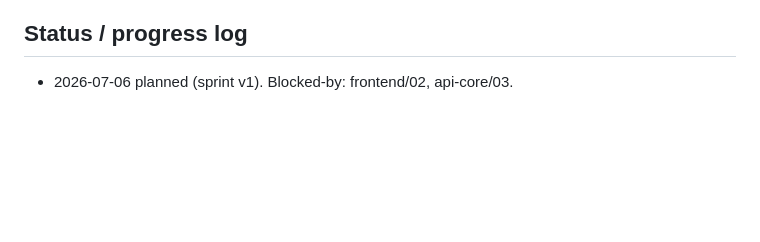
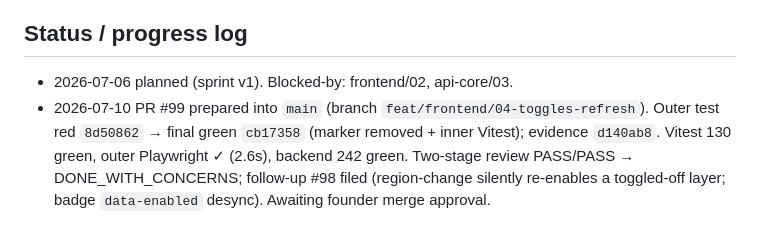
Before and after one commit to Muhanad-husn/Zij, a Markdown page: plans/frontend/04-toggles-refresh.md, the part around the change. Drawn GitHub-style; blank space fills up the shorter version.

Commit message:
docs(frontend): record PR #99 in slice 04 plan status log
Co-Authored-By: Claude Opus 4.8 (1M context) <noreply@anthropic.com>

```diff
--- a/plans/frontend/04-toggles-refresh.md
+++ b/plans/frontend/04-toggles-refresh.md
@@ -68,3 +68,9 @@ Then  POST /api/refresh is issued for all enabled layers
 ## Status / progress log
 
 - 2026-07-06 planned (sprint v1). Blocked-by: frontend/02, api-core/03.
+- 2026-07-10 PR #99 prepared into `main` (branch `feat/frontend/04-toggles-refresh`).
+  Outer test red `8d50862` → final green `cb17358` (marker removed + inner Vitest);
+  evidence `d140ab8`. Vitest 130 green, outer Playwright ✓ (2.6s), backend 242 green.
+  Two-stage review PASS/PASS → DONE_WITH_CONCERNS; follow-up #98 filed
+  (region-change silently re-enables a toggled-off layer; badge `data-enabled` desync).
+  Awaiting founder merge approval.
```
